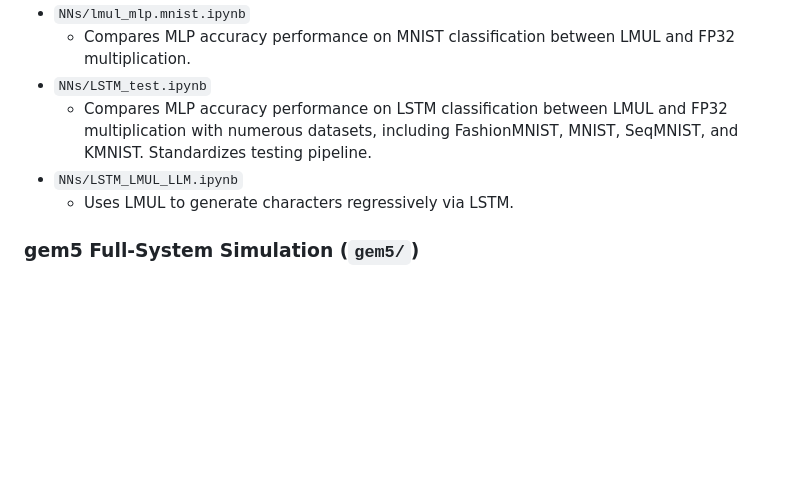
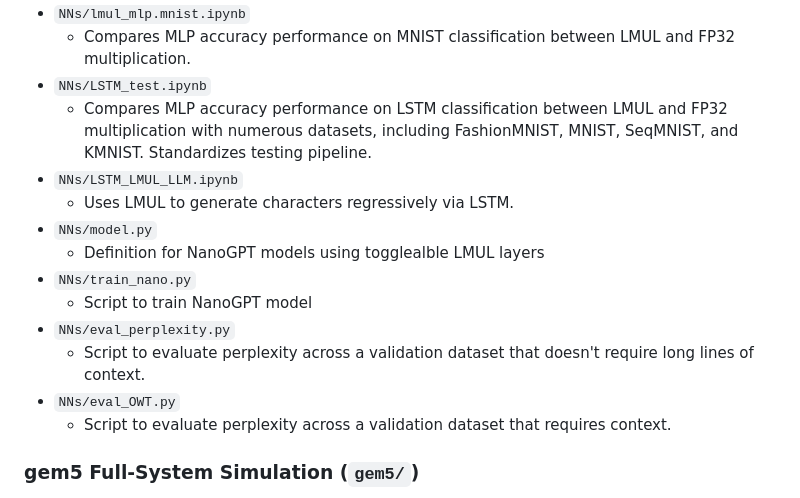
Before and after one commit to binkybarnes/LMUL-Hardware-Acceleration, a Markdown page: README.md, the part around the change. GitHub-like rendering; blank space fills up the shorter version.

Commit message:
Update README with NanoGPT model script details
Added descriptions for new scripts related to NanoGPT models in the README.

```diff
--- a/README.md
+++ b/README.md
@@ -60,6 +60,14 @@ Contains reproducible notebooks (after container setup) for LMUL accuracy analys
   - Compares MLP accuracy performance on LSTM classification between LMUL and FP32 multiplication with numerous datasets, including FashionMNIST, MNIST, SeqMNIST, and KMNIST. Standardizes testing pipeline.
 - `NNs/LSTM_LMUL_LLM.ipynb`
   - Uses LMUL to generate characters regressively via LSTM.
+- `NNs/model.py`
+  - Definition for NanoGPT models using togglealble LMUL layers
+- `NNs/train_nano.py`
+  - Script to train NanoGPT model
+- `NNs/eval_perplexity.py`
+  - Script to evaluate perplexity across a validation dataset that doesn't require long lines of context.
+- `NNs/eval_OWT.py`
+  - Script to evaluate perplexity across a validation dataset that requires context.
 
 ### gem5 Full-System Simulation (`gem5/`)
 
```
